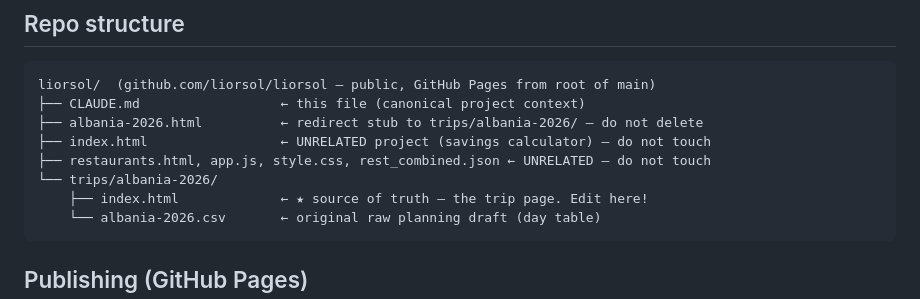
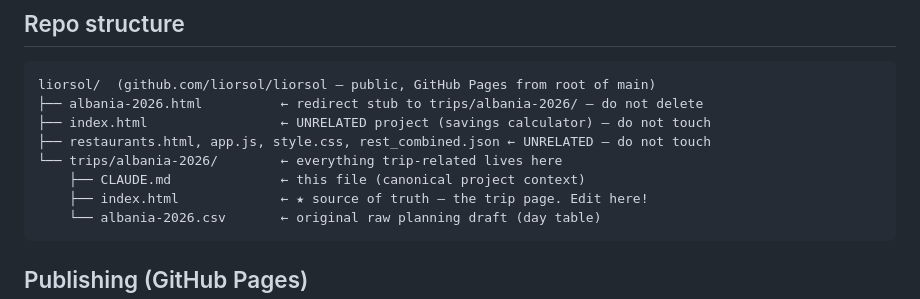
Before and after one commit to liorsol/liorsol, a Markdown page: trips/albania-2026/CLAUDE.md, the part around the change. Rendered like a GitHub page.

Commit message:
Move trip CLAUDE.md into trips/albania-2026/ — unrelated to other repo projects
Co-Authored-By: Claude Opus 4.8 (1M context) <noreply@anthropic.com>

````diff
--- a/CLAUDE.md
+++ b/trips/albania-2026/CLAUDE.md
@@ -22,11 +22,11 @@ If the user wants the trip page to reference such details (e.g., car-hire confir
 
 ```
 liorsol/  (github.com/liorsol/liorsol — public, GitHub Pages from root of main)
-├── CLAUDE.md                  ← this file (canonical project context)
 ├── albania-2026.html          ← redirect stub to trips/albania-2026/ — do not delete
 ├── index.html                 ← UNRELATED project (savings calculator) — do not touch
 ├── restaurants.html, app.js, style.css, rest_combined.json ← UNRELATED — do not touch
-└── trips/albania-2026/
+└── trips/albania-2026/        ← everything trip-related lives here
+    ├── CLAUDE.md              ← this file (canonical project context)
     ├── index.html             ← ★ source of truth — the trip page. Edit here!
     └── albania-2026.csv       ← original raw planning draft (day table)
 ```
````
